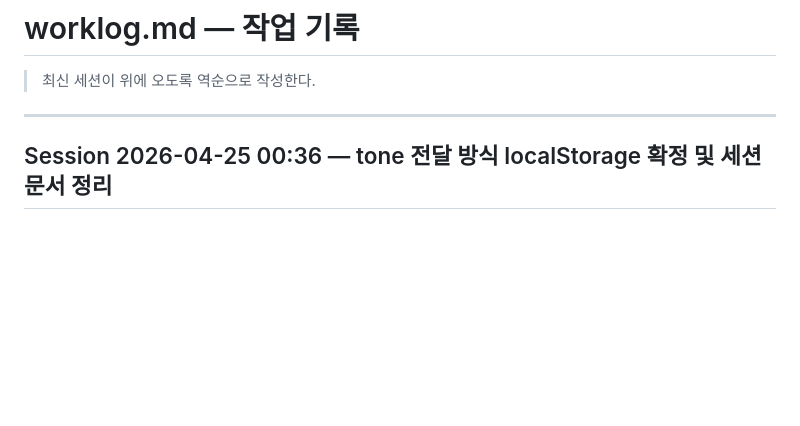
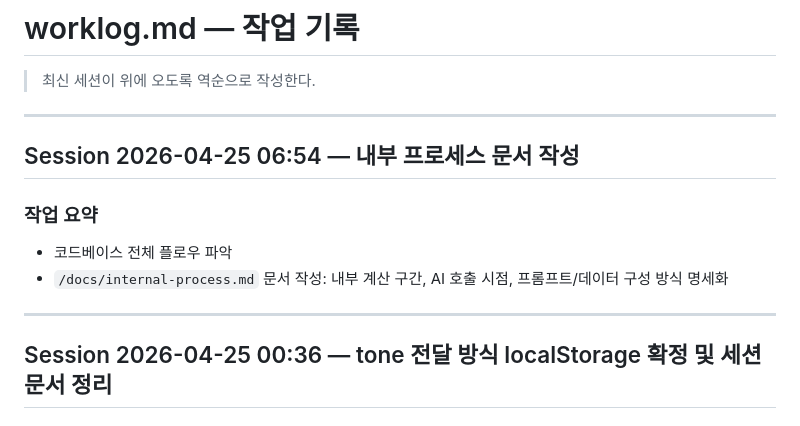
Before and after one commit to eugene-eee-hongkyu/four-pillars, a Markdown page: .harness/worklog.md, the part around the change. Drawn GitHub-style; blank space fills up the shorter version.

Commit message:
worklog: 2026-04-25 세션 기록 (auto)

```diff
--- a/.harness/worklog.md
+++ b/.harness/worklog.md
@@ -3,6 +3,15 @@
 > 최신 세션이 위에 오도록 역순으로 작성한다.
 
 ---
+
+## Session 2026-04-25 06:54 — 내부 프로세스 문서 작성
+
+### 작업 요약
+- 코드베이스 전체 플로우 파악
+- `/docs/internal-process.md` 문서 작성: 내부 계산 구간, AI 호출 시점, 프롬프트/데이터 구성 방식 명세화
+
+---
+
 
 ## Session 2026-04-25 00:36 — tone 전달 방식 localStorage 확정 및 세션 문서 정리
 
```
Also changed, not shown: .harness/state.md (+3 -2 lines).
